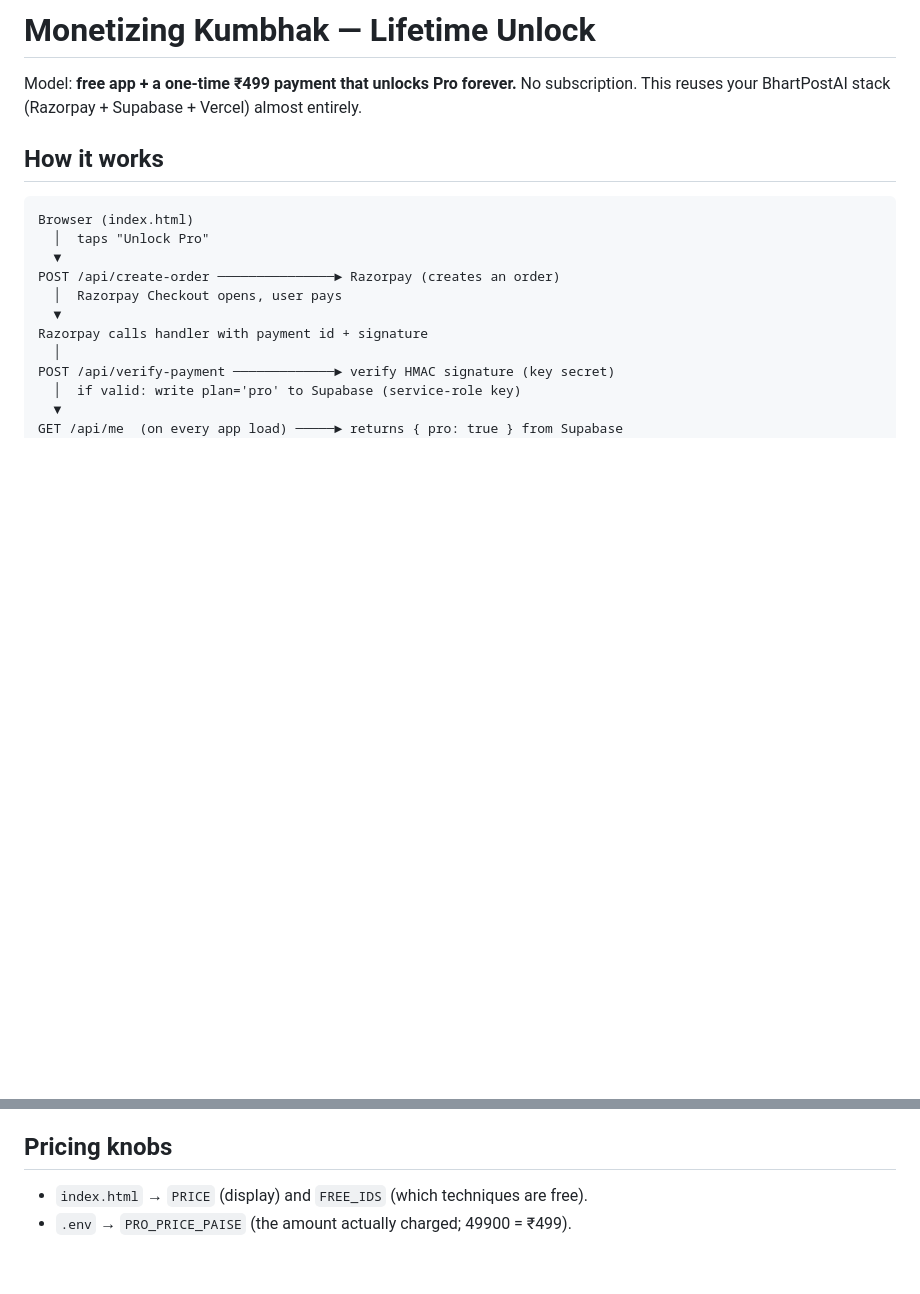
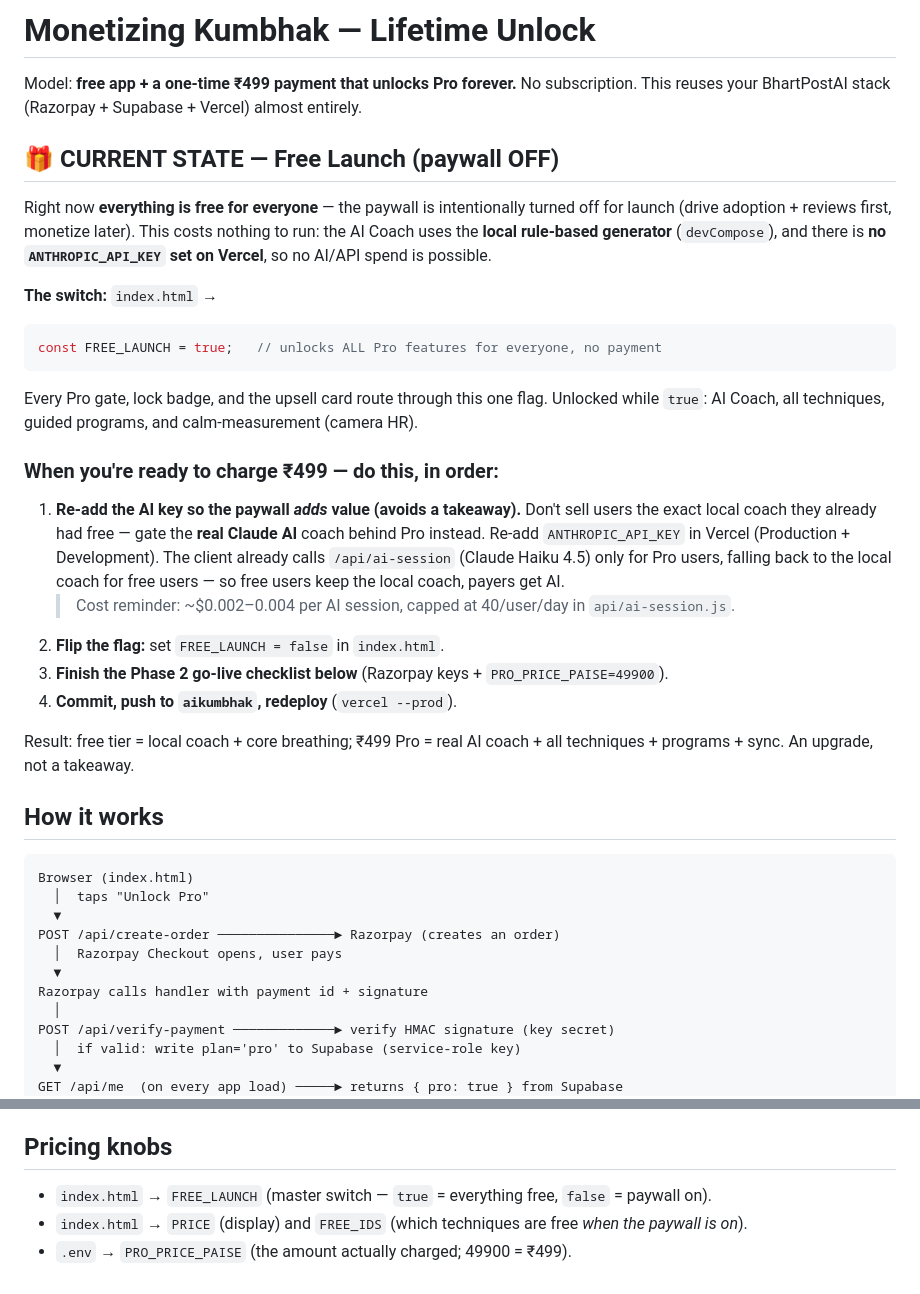
Before and after one commit to anupamudgata/aikumbhak, a Markdown page: MONETIZATION.md, 2 parts joined by grey strips. Drawn GitHub-style; blank space fills up the shorter version.

Commit message:
Document FREE_LAUNCH flag and the flip-to-₹499 plan in MONETIZATION.md
Co-Authored-By: Claude Opus 4.8 <noreply@anthropic.com>

````diff
--- a/MONETIZATION.md
+++ b/MONETIZATION.md
@@ -2,6 +2,35 @@
 
 Model: **free app + a one-time ₹499 payment that unlocks Pro forever.** No subscription.
 This reuses your BhartPostAI stack (Razorpay + Supabase + Vercel) almost entirely.
+
+## 🎁 CURRENT STATE — Free Launch (paywall OFF)
+
+Right now **everything is free for everyone** — the paywall is intentionally turned off
+for launch (drive adoption + reviews first, monetize later). This costs nothing to run:
+the AI Coach uses the **local rule-based generator** (`devCompose`), and there is **no
+`ANTHROPIC_API_KEY` set on Vercel**, so no AI/API spend is possible.
+
+**The switch:** `index.html` →
+```js
+const FREE_LAUNCH = true;   // unlocks ALL Pro features for everyone, no payment
+```
+Every Pro gate, lock badge, and the upsell card route through this one flag. Unlocked
+while `true`: AI Coach, all techniques, guided programs, and calm-measurement (camera HR).
+
+### When you're ready to charge ₹499 — do this, in order:
+
+1. **Re-add the AI key so the paywall *adds* value (avoids a takeaway).** Don't sell users
+   the exact local coach they already had free — gate the **real Claude AI** coach behind
+   Pro instead. Re-add `ANTHROPIC_API_KEY` in Vercel (Production + Development). The client
+   already calls `/api/ai-session` (Claude Haiku 4.5) only for Pro users, falling back to
+   the local coach for free users — so free users keep the local coach, payers get AI.
+   > Cost reminder: ~$0.002–0.004 per AI session, capped at 40/user/day in `api/ai-session.js`.
+2. **Flip the flag:** set `FREE_LAUNCH = false` in `index.html`.
+3. **Finish the Phase 2 go-live checklist below** (Razorpay keys + `PRO_PRICE_PAISE=49900`).
+4. **Commit, push to `aikumbhak`, redeploy** (`vercel --prod`).
+
+Result: free tier = local coach + core breathing; ₹499 Pro = real AI coach + all
+techniques + programs + sync. An upgrade, not a takeaway.
 
 ## How it works
 
@@ -72,5 +101,6 @@ trainer, cross-device sync, and (later) guided programs + soundscapes.
 
 ## Pricing knobs
 
-- `index.html` → `PRICE` (display) and `FREE_IDS` (which techniques are free).
+- `index.html` → `FREE_LAUNCH` (master switch — `true` = everything free, `false` = paywall on).
+- `index.html` → `PRICE` (display) and `FREE_IDS` (which techniques are free *when the paywall is on*).
 - `.env` → `PRO_PRICE_PAISE` (the amount actually charged; 49900 = ₹499).
````
